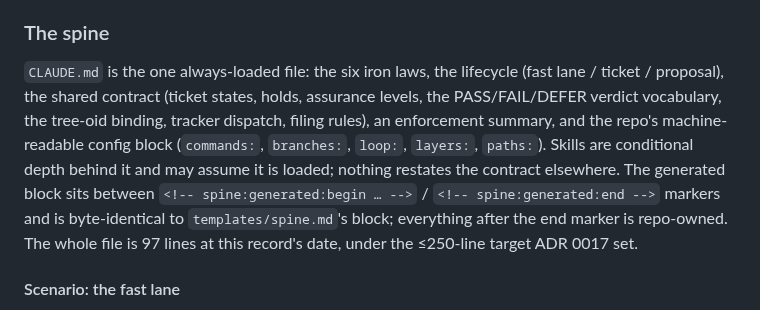
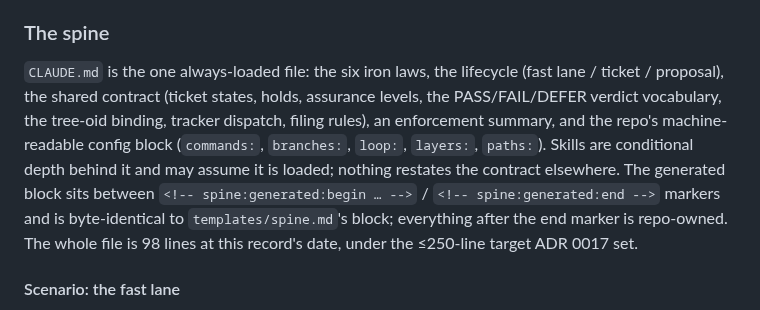
Before and after one commit to sluengen/harness, a Markdown page: specs/features/plugin-surface.md, the part around the change. Drawn GitHub-style.

Commit message:
spec(features): the spine measures 98 lines after the bootstrap key (#484)
The re-bind's own finding. The record's spine paragraph carried 97 lines,
derived from the tree the first review certified. Reconciling with dev brought
in the `bootstrap:` command key, which is one more line in CLAUDE.md, so the
sentence describing the tree that ships was false by one.

Derived from the shipping tree, not carried: 98.

```diff
--- a/specs/features/plugin-surface.md
+++ b/specs/features/plugin-surface.md
@@ -28,7 +28,7 @@ The build/design/operate triad follows the how/what pattern (ADR 0017 D3): the s
 
 ### The spine
 
-`CLAUDE.md` is the one always-loaded file: the six iron laws, the lifecycle (fast lane / ticket / proposal), the shared contract (ticket states, holds, assurance levels, the PASS/FAIL/DEFER verdict vocabulary, the tree-oid binding, tracker dispatch, filing rules), an enforcement summary, and the repo's machine-readable config block (`commands:`, `branches:`, `loop:`, `layers:`, `paths:`). Skills are conditional depth behind it and may assume it is loaded; nothing restates the contract elsewhere. The generated block sits between `<!-- spine:generated:begin … -->` / `<!-- spine:generated:end -->` markers and is byte-identical to `templates/spine.md`'s block; everything after the end marker is repo-owned. The whole file is 97 lines at this record's date, under the ≤250-line target ADR 0017 set.
+`CLAUDE.md` is the one always-loaded file: the six iron laws, the lifecycle (fast lane / ticket / proposal), the shared contract (ticket states, holds, assurance levels, the PASS/FAIL/DEFER verdict vocabulary, the tree-oid binding, tracker dispatch, filing rules), an enforcement summary, and the repo's machine-readable config block (`commands:`, `branches:`, `loop:`, `layers:`, `paths:`). Skills are conditional depth behind it and may assume it is loaded; nothing restates the contract elsewhere. The generated block sits between `<!-- spine:generated:begin … -->` / `<!-- spine:generated:end -->` markers and is byte-identical to `templates/spine.md`'s block; everything after the end marker is repo-owned. The whole file is 98 lines at this record's date, under the ≤250-line target ADR 0017 set.
 
 #### Scenario: the fast lane
 
```
